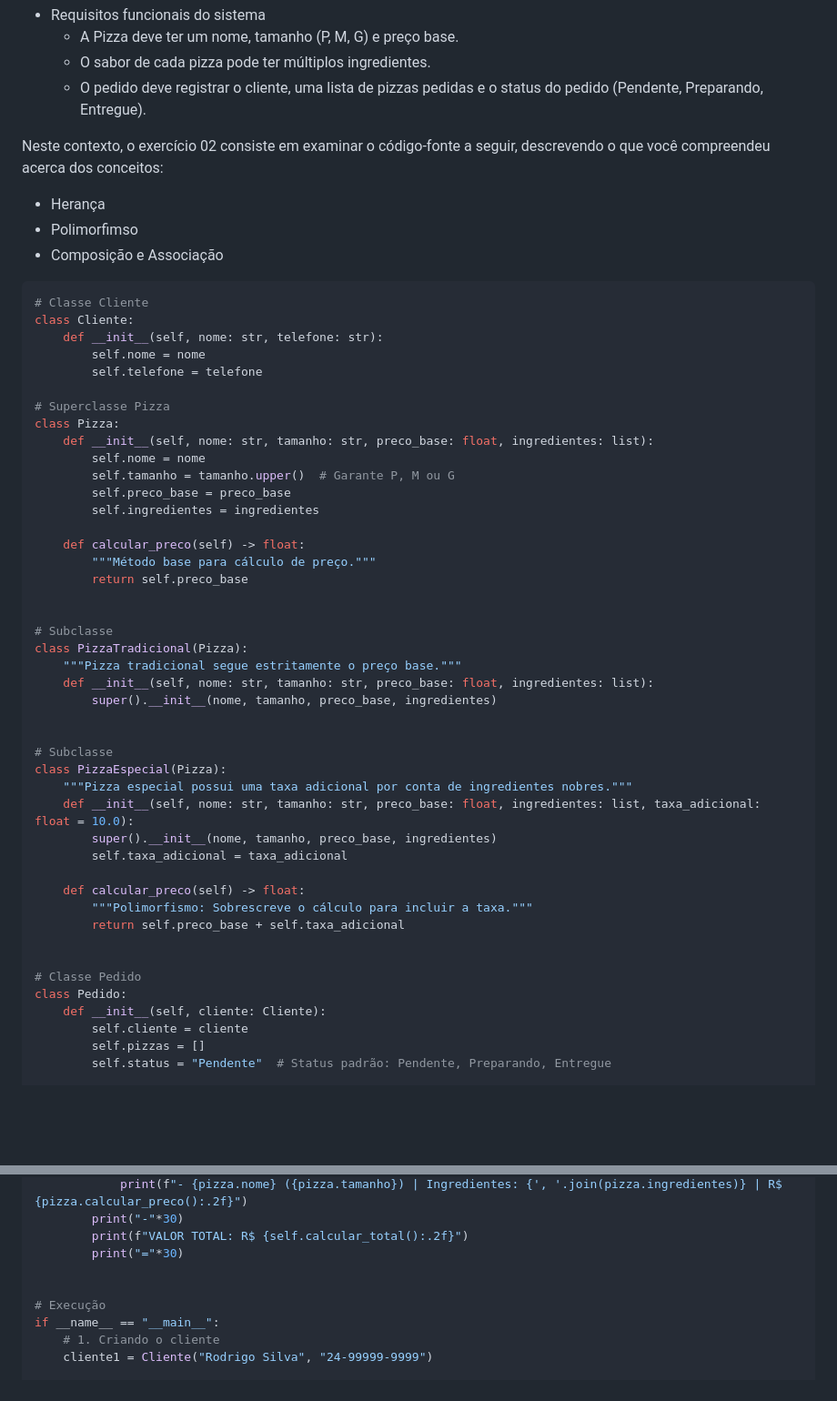
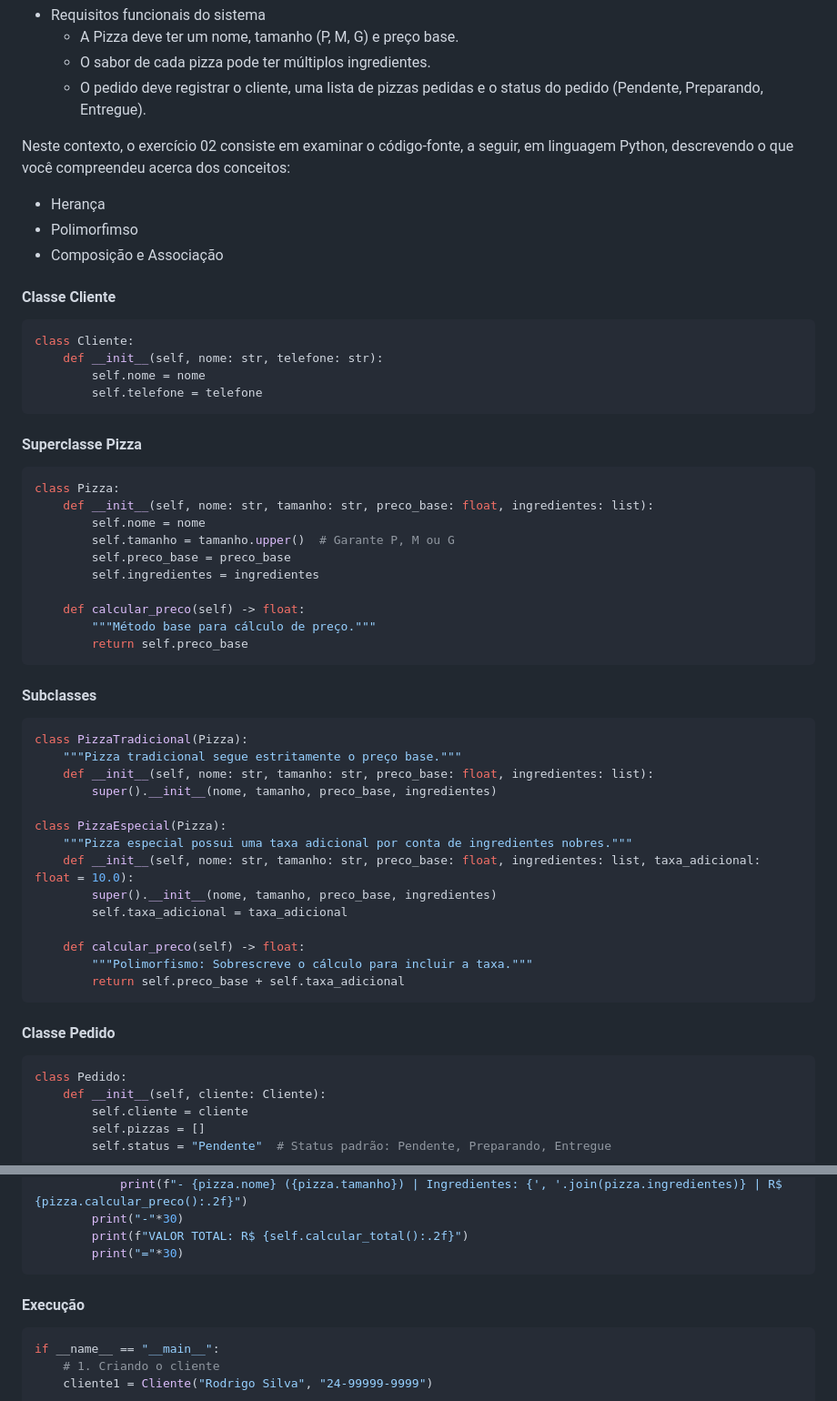
Before and after one commit to stra-uss/computer-science-learning, a Markdown page: object-oriented-programming/tasks/oop-task-02.md, 2 parts joined by grey strips. Shown at 91% size. Rendered like a GitHub page; blank space fills up the shorter version.

````diff
--- a/object-oriented-programming/tasks/oop-task-02.md
+++ b/object-oriented-programming/tasks/oop-task-02.md
@@ -10,19 +10,23 @@
     - O sabor de cada pizza pode ter múltiplos ingredientes.
     - O pedido deve registrar o cliente, uma lista de pizzas pedidas e o status do pedido (Pendente, Preparando, Entregue).
 
-Neste contexto, o exercício 02 consiste em examinar o código-fonte a seguir, descrevendo o que você compreendeu acerca dos conceitos:
+Neste contexto, o exercício 02 consiste em examinar o código-fonte, a seguir, em linguagem Python, descrevendo o que você compreendeu acerca dos conceitos:
  - Herança
  - Polimorfimso
  - Composição e Associação
 
+
+#### Classe Cliente
 ```python
-# Classe Cliente
 class Cliente:
     def __init__(self, nome: str, telefone: str):
         self.nome = nome
         self.telefone = telefone
+```
 
-# Superclasse Pizza
+#### Superclasse Pizza
+
+```python
 class Pizza:
     def __init__(self, nome: str, tamanho: str, preco_base: float, ingredientes: list):
         self.nome = nome
@@ -33,16 +37,16 @@ class Pizza:
     def calcular_preco(self) -> float:
         """Método base para cálculo de preço."""
         return self.preco_base
+```
 
+#### Subclasses
 
-# Subclasse
+```python
 class PizzaTradicional(Pizza):
     """Pizza tradicional segue estritamente o preço base."""
     def __init__(self, nome: str, tamanho: str, preco_base: float, ingredientes: list):
         super().__init__(nome, tamanho, preco_base, ingredientes)
 
-
-# Subclasse
 class PizzaEspecial(Pizza):
     """Pizza especial possui uma taxa adicional por conta de ingredientes nobres."""
     def __init__(self, nome: str, tamanho: str, preco_base: float, ingredientes: list, taxa_adicional: float = 10.0):
@@ -52,9 +56,10 @@ class PizzaEspecial(Pizza):
     def calcular_preco(self) -> float:
         """Polimorfismo: Sobrescreve o cálculo para incluir a taxa."""
         return self.preco_base + self.taxa_adicional
+```
 
-
-# Classe Pedido
+#### Classe Pedido
+```python
 class Pedido:
     def __init__(self, cliente: Cliente):
         self.cliente = cliente
@@ -88,9 +93,10 @@ class Pedido:
         print("-"*30)
         print(f"VALOR TOTAL: R$ {self.calcular_total():.2f}")
         print("="*30)
+```
 
-
-# Execução
+#### Execução
+```python
 if __name__ == "__main__":
     # 1. Criando o cliente
     cliente1 = Cliente("Rodrigo Silva", "24-99999-9999")
````
